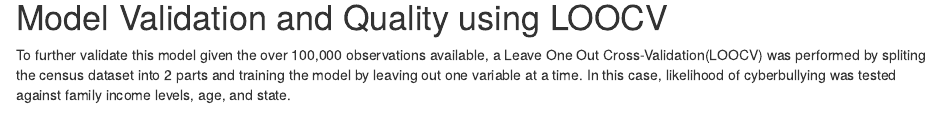
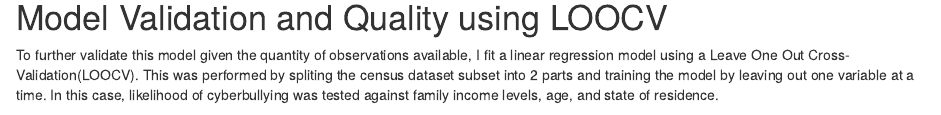
Before and after one commit to bridgm/cyberbullying, an R Markdown document (CyberBully.Rmd): the page in a window 1100 px wide, from 8380 px down. Rendered offline with R 4.5, knitr and Pandoc, with nearby package versions; some code elsewhere in the file could not run offline.

Commit message:
Statistical findings update

````diff
--- a/CyberBully.Rmd
+++ b/CyberBully.Rmd
@@ -678,7 +678,7 @@ data.frame( R2 = R2(predictions, testing_dataset$CyberBullied),
 ```
 # Model Validation and Quality using LOOCV
 
-To further validate this model given the over 100,000 observations available, a Leave One Out Cross-Validation(LOOCV) was performed by spliting the census dataset into 2 parts and training the model by leaving out one variable at a time. In this case, likelihood of cyberbullying was tested against family income levels, age, and state.
+To further validate this model given the quantity of observations available, I fit a linear regression model using a Leave One Out Cross-Validation(LOOCV). This was performed by spliting the census dataset subset into 2 parts and training the model by leaving out one variable at a time. In this case, likelihood of cyberbullying was tested against family income levels, age, and state of residence.
 
 ```{r ModelValidation}
 
````
Also changed, not shown: CyberBully.Rmd (4 more changed lines).
